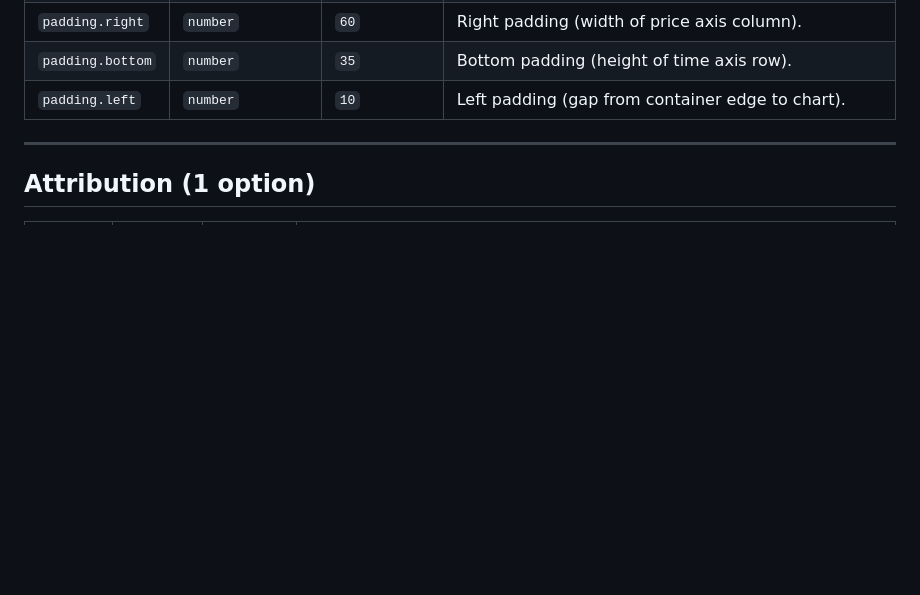
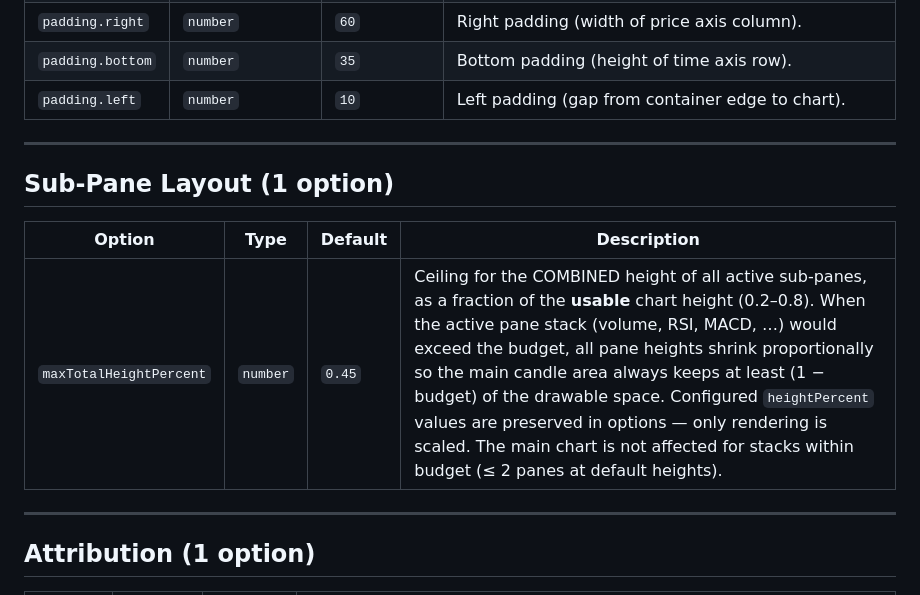
Before and after one commit to AxonWatch/axon-charts, a Markdown page: docs/SETTINGS.md, the part around the change. Drawn GitHub-style; blank space fills up the shorter version.

Commit message:
docs(settings): Sub-Pane Layout budget table (missed in Phase A commit)

```diff
--- a/docs/SETTINGS.md
+++ b/docs/SETTINGS.md
@@ -19,6 +19,14 @@ Complete configuration reference for all chart options. All options are optional
 | `padding.right` | `number` | `60` | Right padding (width of price axis column). |
 | `padding.bottom` | `number` | `35` | Bottom padding (height of time axis row). |
 | `padding.left` | `number` | `10` | Left padding (gap from container edge to chart). |
+
+---
+
+## Sub-Pane Layout (1 option)
+
+| Option | Type | Default | Description |
+|--------|------|---------|-------------|
+| `maxTotalHeightPercent` | `number` | `0.45` | Ceiling for the COMBINED height of all active sub-panes, as a fraction of the **usable** chart height (0.2–0.8). When the active pane stack (volume, RSI, MACD, …) would exceed the budget, all pane heights shrink proportionally so the main candle area always keeps at least (1 − budget) of the drawable space. Configured `heightPercent` values are preserved in options — only rendering is scaled. The main chart is not affected for stacks within budget (≤ 2 panes at default heights). |
 
 ---
 
```
